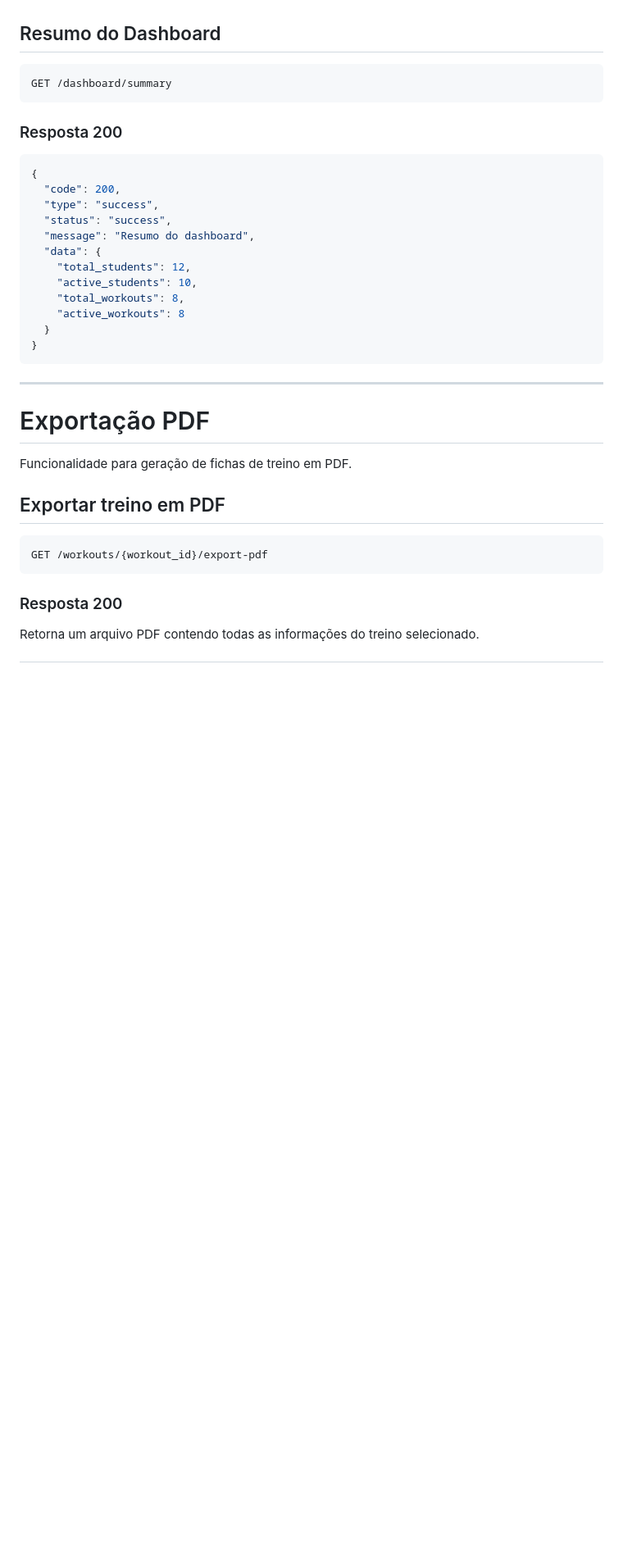
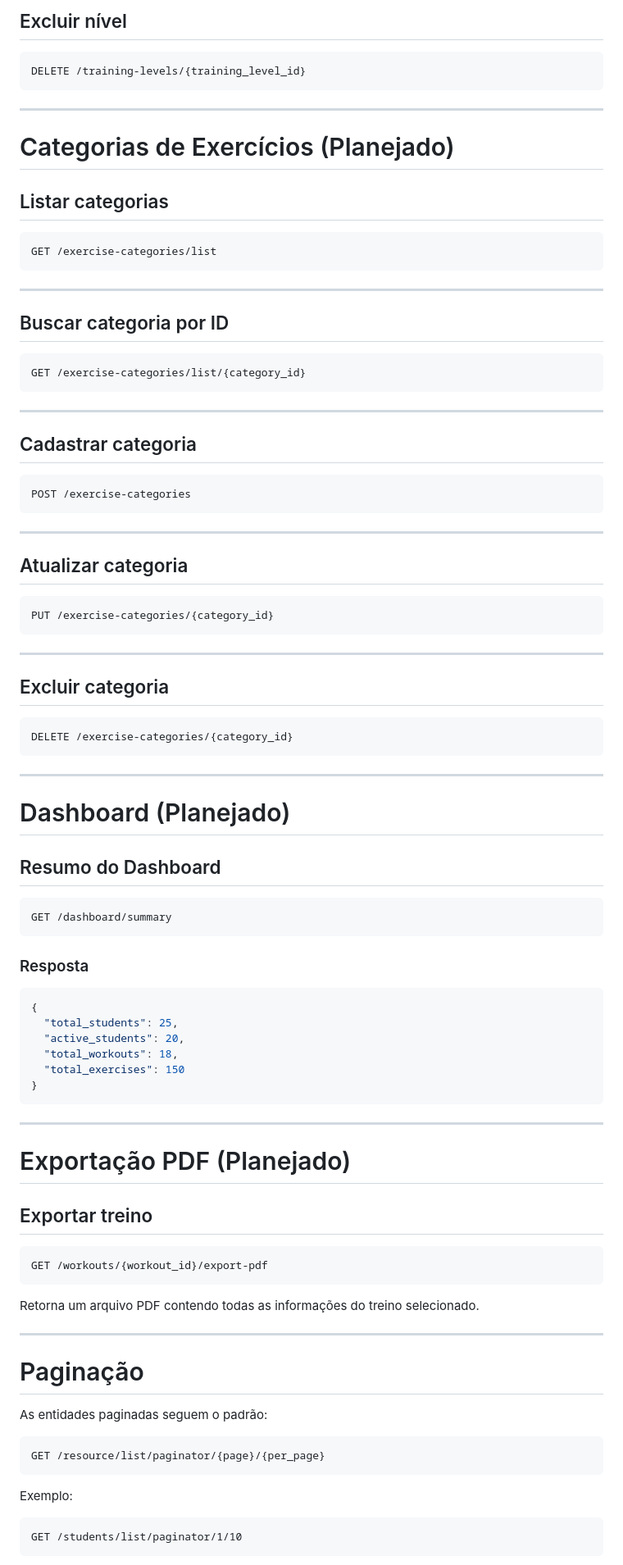
Before and after one commit to fabianolb2612/Trainify, a Markdown page: api/README.MD, the part around one of its changes. Shown at 82% size. Rendered like a GitHub page; blank space fills up the shorter version.

````diff
--- a/api/README.MD
+++ b/api/README.MD
@@ -684,3 +613,54 @@ Resumo geral dos dados do treinador autenticado.
+## Excluir nível
+
+```http
+DELETE /training-levels/{training_level_id}
+```
+
+---
+
+# Categorias de Exercícios (Planejado)
+
+## Listar categorias
+
+```http
+GET /exercise-categories/list
+```
+
+---
+
+## Buscar categoria por ID
+
+```http
+GET /exercise-categories/list/{category_id}
+```
+
+---
+
+## Cadastrar categoria
+
+```http
+POST /exercise-categories
+```
+
+---
+
+## Atualizar categoria
+
+```http
+PUT /exercise-categories/{category_id}
+```
+
+---
+
+## Excluir categoria
+
+```http
+DELETE /exercise-categories/{category_id}
+```
+
+---
+
+# Dashboard (Planejado)
 
 ## Resumo do Dashboard
 
@@ -688,35 +668,42 @@ Resumo geral dos dados do treinador autenticado.
 GET /dashboard/summary
 ```
 
-### Resposta 200
+### Resposta
 
 ```json
 {
-  "code": 200,
-  "type": "success",
-  "status": "success",
-  "message": "Resumo do dashboard",
-  "data": {
-    "total_students": 12,
-    "active_students": 10,
-    "total_workouts": 8,
-    "active_workouts": 8
-  }
+  "total_students": 25,
+  "active_students": 20,
+  "total_workouts": 18,
+  "total_exercises": 150
 }
 ```
 
 ---
 
-# Exportação PDF
+# Exportação PDF (Planejado)
 
-Funcionalidade para geração de fichas de treino em PDF.
-
-## Exportar treino em PDF
+## Exportar treino
 
 ```http
 GET /workouts/{workout_id}/export-pdf
 ```
 
-### Resposta 200
+Retorna um arquivo PDF contendo todas as informações do treino selecionado.
 
-Retorna um arquivo PDF contendo todas as informações do treino selecionado.
+---
+
+# Paginação
+
+As entidades paginadas seguem o padrão:
+
+```http
+GET /resource/list/paginator/{page}/{per_page}
+```
+
+Exemplo:
+
+```http
+GET /students/list/paginator/1/10
+```
+
````
Also changed, not shown: other parts of api/README.MD (+255 -299 lines).
